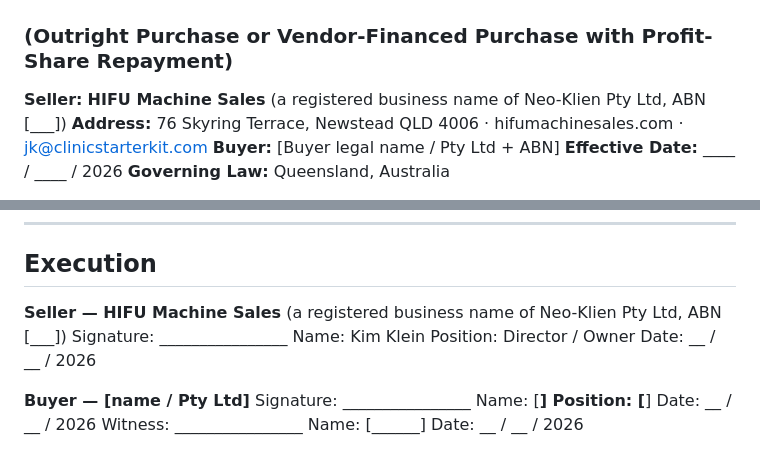
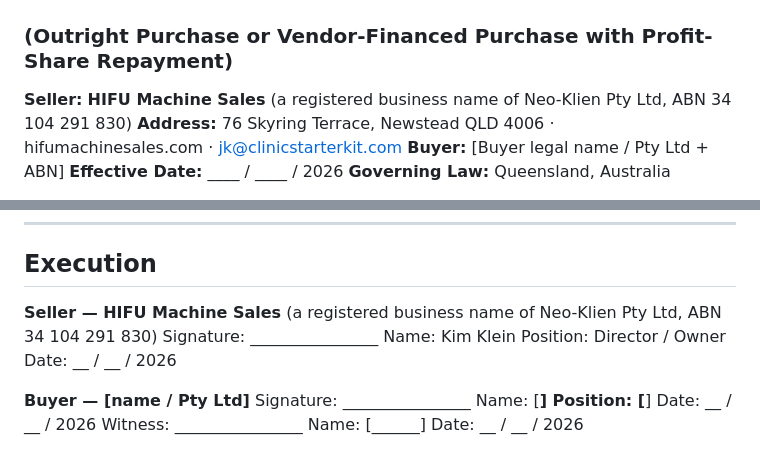
Before and after one commit to brisbanehifu/nova-dashboard, a Markdown page: agreements/machine-sale-and-finance-agreement.md, 2 parts joined by grey strips. GitHub-like rendering.

Commit message:
Finance agreement: insert Neo-Klien Pty Ltd ABN 34 104 291 830
Claude-Session: https://claude.ai/code/session_013STZzXhUL61MMGZfGBNhWF

Co-authored-by: Claude <noreply@anthropic.com>

```diff
--- a/agreements/machine-sale-and-finance-agreement.md
+++ b/agreements/machine-sale-and-finance-agreement.md
@@ -1,7 +1,7 @@
 # HIFU MACHINE — SALE & VENDOR FINANCE AGREEMENT
 ### (Outright Purchase **or** Vendor-Financed Purchase with Profit-Share Repayment)
 
-**Seller:** **HIFU Machine Sales** (a registered business name of Neo-Klien Pty Ltd, ABN [___])
+**Seller:** **HIFU Machine Sales** (a registered business name of Neo-Klien Pty Ltd, ABN 34 104 291 830)
 **Address:** 76 Skyring Terrace, Newstead QLD 4006 · hifumachinesales.com · jk@clinicstarterkit.com
 **Buyer:** [Buyer legal name / Pty Ltd + ABN]
 **Effective Date:** ____ / ____ / 2026
@@ -82,7 +82,7 @@ All amounts are ex GST unless stated. GST is payable by the Buyer against a vali
 
 ## Execution
 
-**Seller — HIFU Machine Sales** (a registered business name of Neo-Klien Pty Ltd, ABN [___])
+**Seller — HIFU Machine Sales** (a registered business name of Neo-Klien Pty Ltd, ABN 34 104 291 830)
 Signature: ________________  Name: Kim Klein  Position: Director / Owner  Date: __ / __ / 2026
 
 **Buyer — [name / Pty Ltd]**
```
